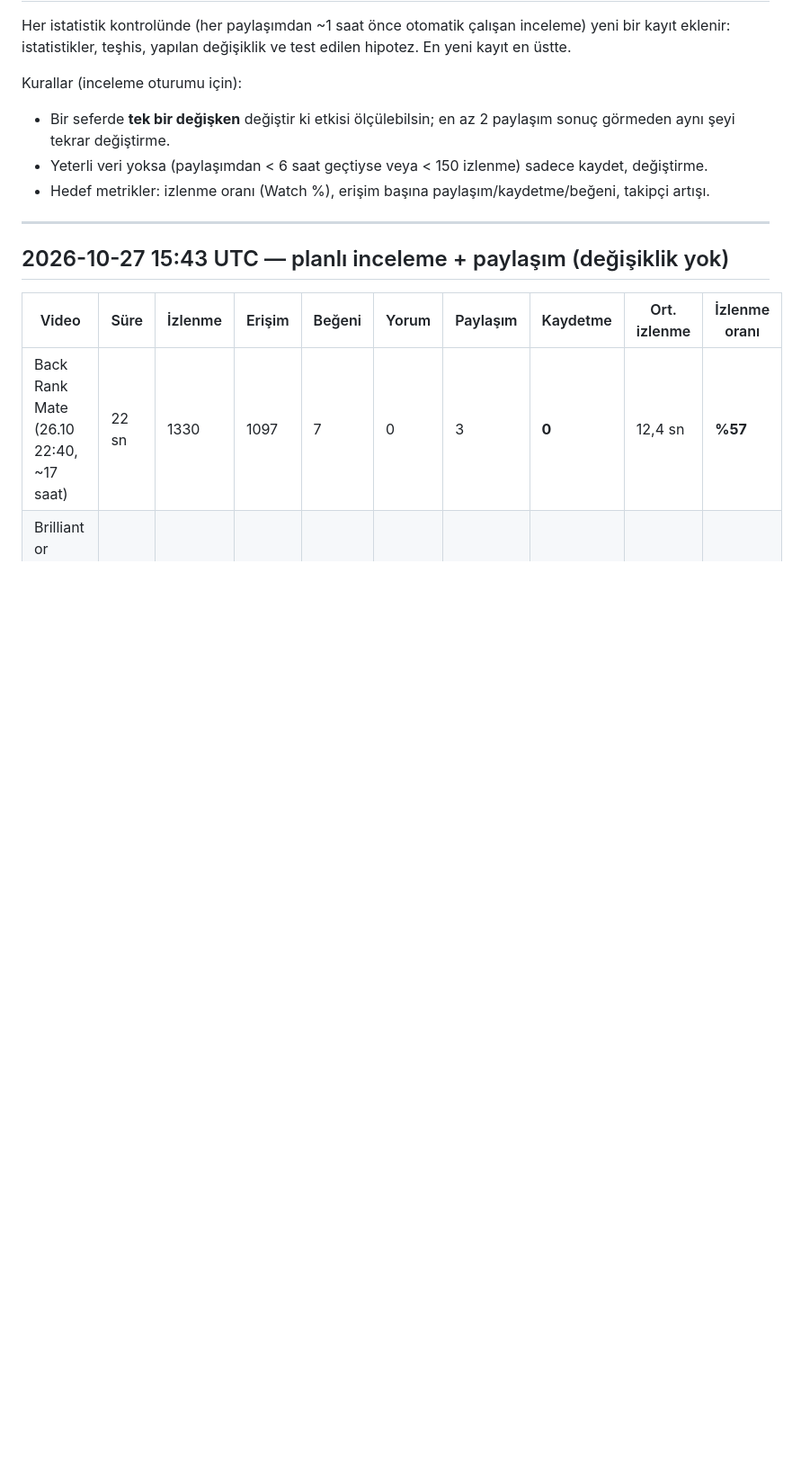
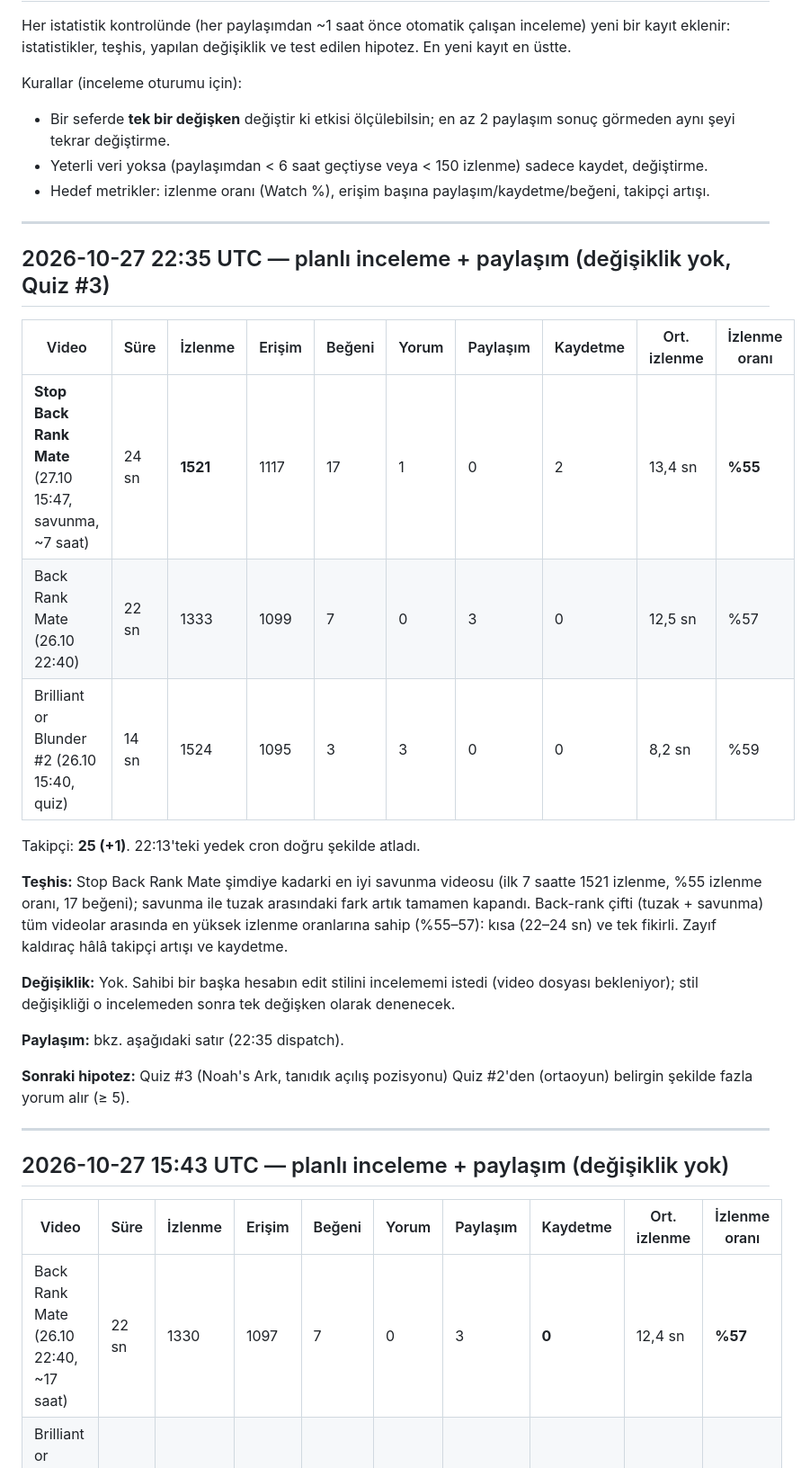
Before and after one commit to talhahasim/chessguru, a Markdown page: docs/growth-log.md, the part around the change. Shown at 90% size. Drawn GitHub-style; blank space fills up the shorter version.

Commit message:
Growth log: 2026-10-27 22:35 UTC review (no change)
Co-Authored-By: Claude Opus 5.5 <noreply@anthropic.com>
Claude-Session: https://claude.ai/code/session_011jL4nvVZWPiUMhyDR5fZ3V

```diff
--- a/docs/growth-log.md
+++ b/docs/growth-log.md
@@ -7,6 +7,31 @@ Kurallar (inceleme oturumu için):
 - Bir seferde **tek bir değişken** değiştir ki etkisi ölçülebilsin; en az 2 paylaşım sonuç görmeden aynı şeyi tekrar değiştirme.
 - Yeterli veri yoksa (paylaşımdan < 6 saat geçtiyse veya < 150 izlenme) sadece kaydet, değiştirme.
 - Hedef metrikler: izlenme oranı (Watch %), erişim başına paylaşım/kaydetme/beğeni, takipçi artışı.
+
+---
+
+## 2026-10-27 22:35 UTC — planlı inceleme + paylaşım (değişiklik yok, Quiz #3)
+
+| Video | Süre | İzlenme | Erişim | Beğeni | Yorum | Paylaşım | Kaydetme | Ort. izlenme | İzlenme oranı |
+| --- | --- | --- | --- | --- | --- | --- | --- | --- | --- |
+| **Stop Back Rank Mate** (27.10 15:47, savunma, ~7 saat) | 24 sn | **1521** | 1117 | 17 | 1 | 0 | 2 | 13,4 sn | **%55** |
+| Back Rank Mate (26.10 22:40) | 22 sn | 1333 | 1099 | 7 | 0 | 3 | 0 | 12,5 sn | %57 |
+| Brilliant or Blunder #2 (26.10 15:40, quiz) | 14 sn | 1524 | 1095 | 3 | 3 | 0 | 0 | 8,2 sn | %59 |
+
+Takipçi: **25 (+1)**. 22:13'teki yedek cron doğru şekilde atladı.
+
+**Teşhis:** Stop Back Rank Mate şimdiye kadarki en iyi savunma videosu (ilk 7 saatte 1521 izlenme, %55 izlenme
+oranı, 17 beğeni); savunma ile tuzak arasındaki fark artık tamamen kapandı. Back-rank çifti (tuzak + savunma) tüm
+videolar arasında en yüksek izlenme oranlarına sahip (%55–57): kısa (22–24 sn) ve tek fikirli. Zayıf kaldıraç hâlâ
+takipçi artışı ve kaydetme.
+
+**Değişiklik:** Yok. Sahibi bir başka hesabın edit stilini incelememi istedi (video dosyası bekleniyor); stil
+değişikliği o incelemeden sonra tek değişken olarak denenecek.
+
+**Paylaşım:** bkz. aşağıdaki satır (22:35 dispatch).
+
+**Sonraki hipotez:** Quiz #3 (Noah's Ark, tanıdık açılış pozisyonu) Quiz #2'den (ortaoyun) belirgin şekilde fazla
+yorum alır (≥ 5).
 
 ---
 
```
